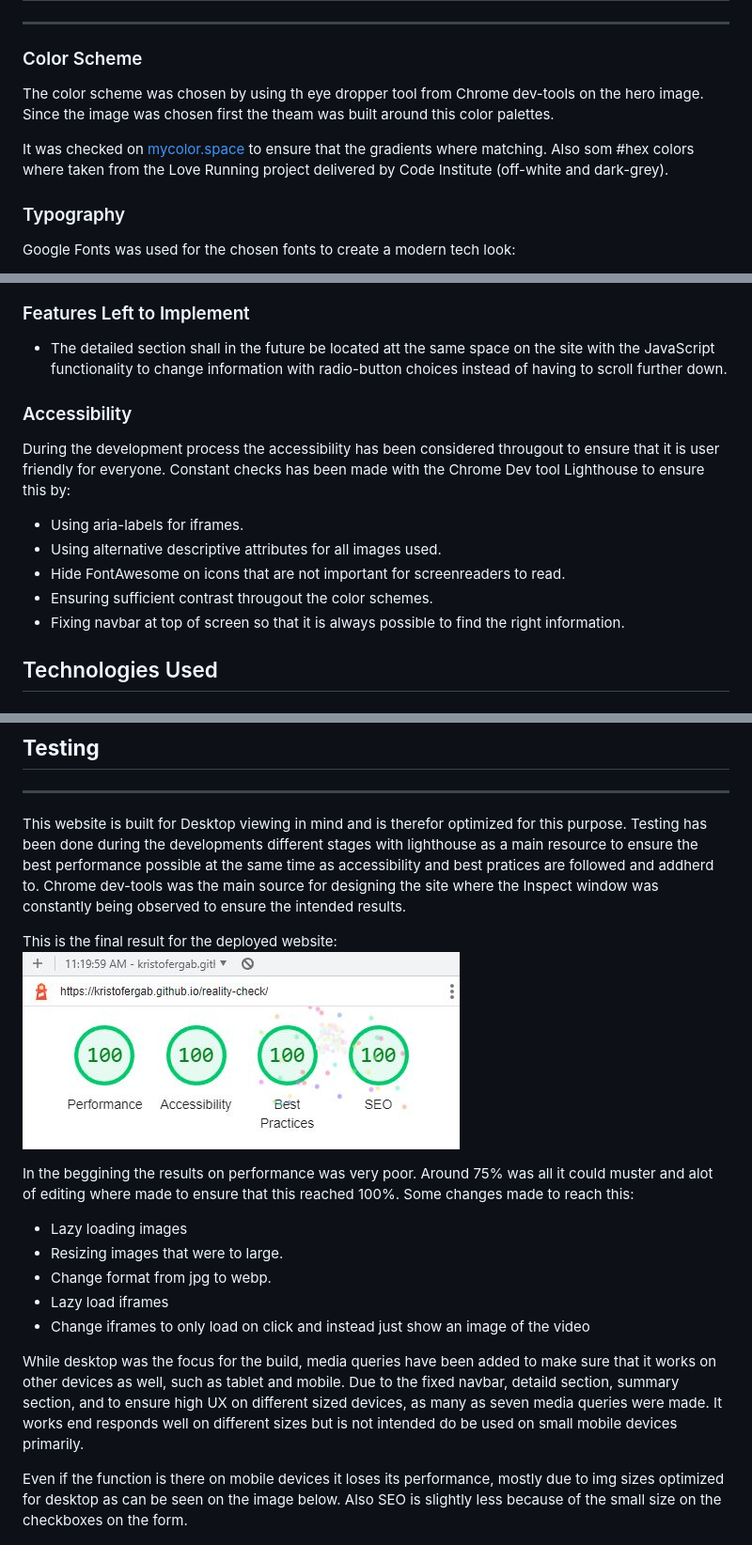
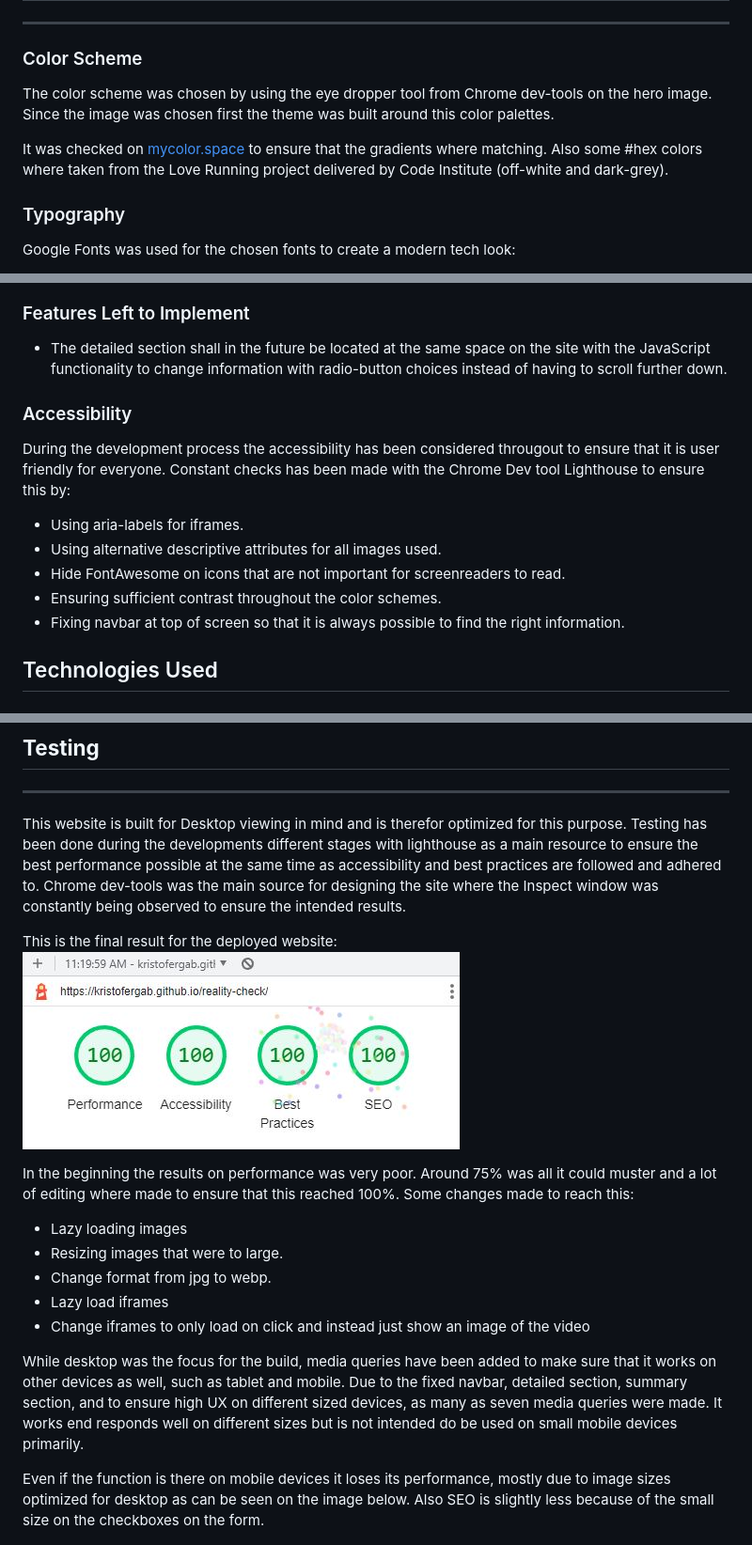
Before and after one commit to KristoferGab/reality-check, a Markdown page: README.md, 3 parts joined by grey strips. Shown: that part at 94% size. Drawn GitHub-style.

```diff
--- a/README.md
+++ b/README.md
@@ -70,9 +70,9 @@ Reality Check is an informative website that aims at increasing the understandin
 ---
 ### Color Scheme
 
-The color scheme was chosen by using th eye dropper tool from Chrome dev-tools on the hero image. Since the image was chosen first the theam was built around this color palettes.
+The color scheme was chosen by using the eye dropper tool from Chrome dev-tools on the hero image. Since the image was chosen first the theme was built around this color palettes.
 
-It was checked on [mycolor.space](https://mycolor.space/?hex=%232E4159&sub=1) to ensure that the gradients where matching. Also som #hex colors where taken from the Love Running project delivered by Code Institute (off-white and dark-grey).
+It was checked on [mycolor.space](https://mycolor.space/?hex=%232E4159&sub=1) to ensure that the gradients where matching. Also some #hex colors where taken from the Love Running project delivered by Code Institute (off-white and dark-grey).
 
 
 ### Typography
@@ -151,7 +149,7 @@ We have included several features in this one-page website about the different t
 
 ### Features Left to Implement
 
-- The detailed section shall in the future be located att the same space on the site with the JavaScript functionality to change information with radio-button choices instead of having to scroll further down.
+- The detailed section shall in the future be located at the same space on the site with the JavaScript functionality to change information with radio-button choices instead of having to scroll further down.
 
 ### Accessibility
 
@@ -159,7 +157,7 @@ During the development process the accessibility has been considered througout t
 - Using aria-labels for iframes.
 - Using alternative descriptive attributes for all images used.
 - Hide FontAwesome on icons that are not important for screenreaders to read.
-- Ensuring sufficient contrast througout the color schemes.
+- Ensuring sufficient contrast throughout the color schemes.
 - Fixing navbar at top of screen so that it is always possible to find the right information.
 
 ## Technologies Used
@@ -204,21 +202,21 @@ The live link can be found here - https://kristofergab.github.io/reality-check/
 
 ## __Testing__
 ---
-This website is built for Desktop viewing in mind and is therefor optimized for this purpose. Testing has been done during the developments different stages with lighthouse as a main resource to ensure the best performance possible at the same time as accessibility and best pratices are followed and addherd to. Chrome dev-tools was the main source for designing the site where the Inspect window was constantly being observed to ensure the intended results.
+This website is built for Desktop viewing in mind and is therefor optimized for this purpose. Testing has been done during the developments different stages with lighthouse as a main resource to ensure the best performance possible at the same time as accessibility and best practices are followed and adhered to. Chrome dev-tools was the main source for designing the site where the Inspect window was constantly being observed to ensure the intended results.
 
 This is the final result for the deployed website:
 ![Lighthouse Test 100%](assets/images/readme-img/lighthouse-results-desktop-reality-check-100.JPG)
 
-In the beggining the results on performance was very poor. Around 75% was all it could muster and alot of editing where made to ensure that this reached 100%. Some changes made to reach this:
+In the beginning the results on performance was very poor. Around 75% was all it could muster and a lot of editing where made to ensure that this reached 100%. Some changes made to reach this:
 - Lazy loading images
 - Resizing images that were to large.
 - Change format from jpg to webp.
 - Lazy load iframes
 - Change iframes to only load on click and instead just show an image of the video
 
-While desktop was the focus for the build, media queries have been added to make sure that it works on other devices as well, such as tablet and mobile. Due to the fixed navbar, detaild section, summary section, and to ensure high UX on different sized devices, as many as seven media queries were made. It works end responds well on different sizes but is not intended do be used on small mobile devices primarily.
+While desktop was the focus for the build, media queries have been added to make sure that it works on other devices as well, such as tablet and mobile. Due to the fixed navbar, detailed section, summary section, and to ensure high UX on different sized devices, as many as seven media queries were made. It works end responds well on different sizes but is not intended do be used on small mobile devices primarily.
 
-Even if the function is there on mobile devices it loses its performance, mostly due to img sizes optimized for desktop as can be seen on the image below. Also SEO is slightly less because of the small size on the checkboxes on the form.
+Even if the function is there on mobile devices it loses its performance, mostly due to image sizes optimized for desktop as can be seen on the image below. Also SEO is slightly less because of the small size on the checkboxes on the form.
 
 ![Lighthouse for mobilde](assets/images/readme-img/lighthouse-results-mobile-reality-check-deployed.JPG)
 
```
Also changed, not shown: other parts of README.md (+29 -30 lines).
